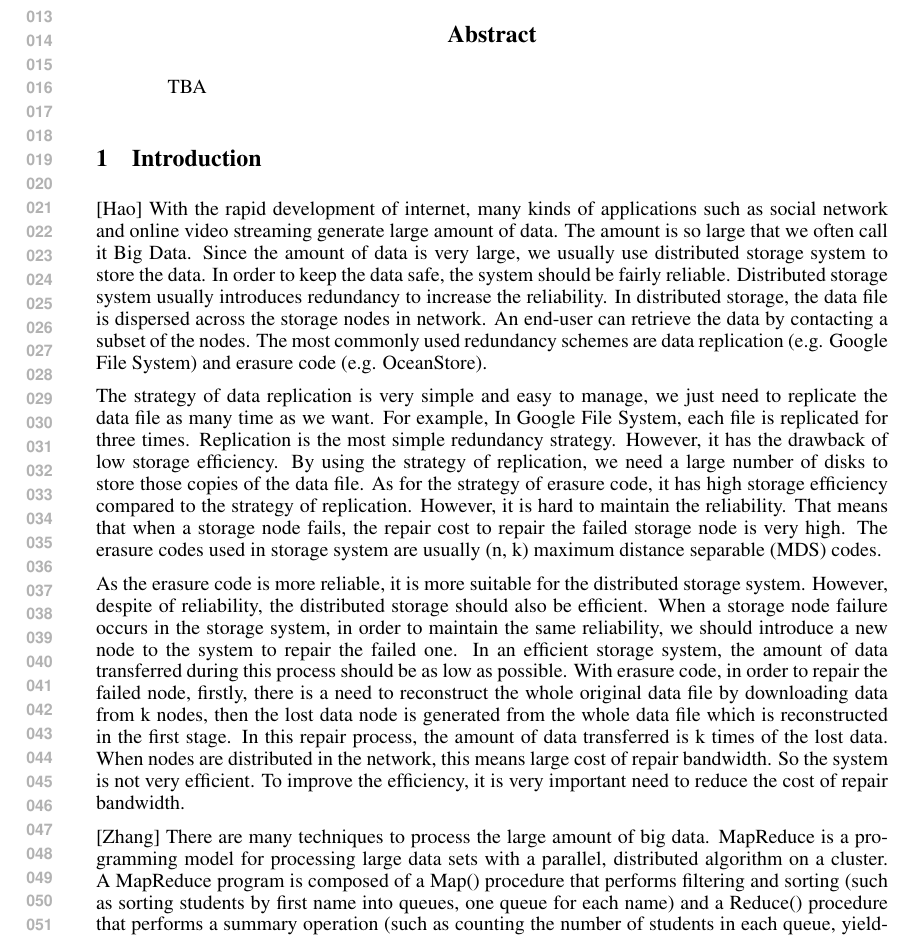
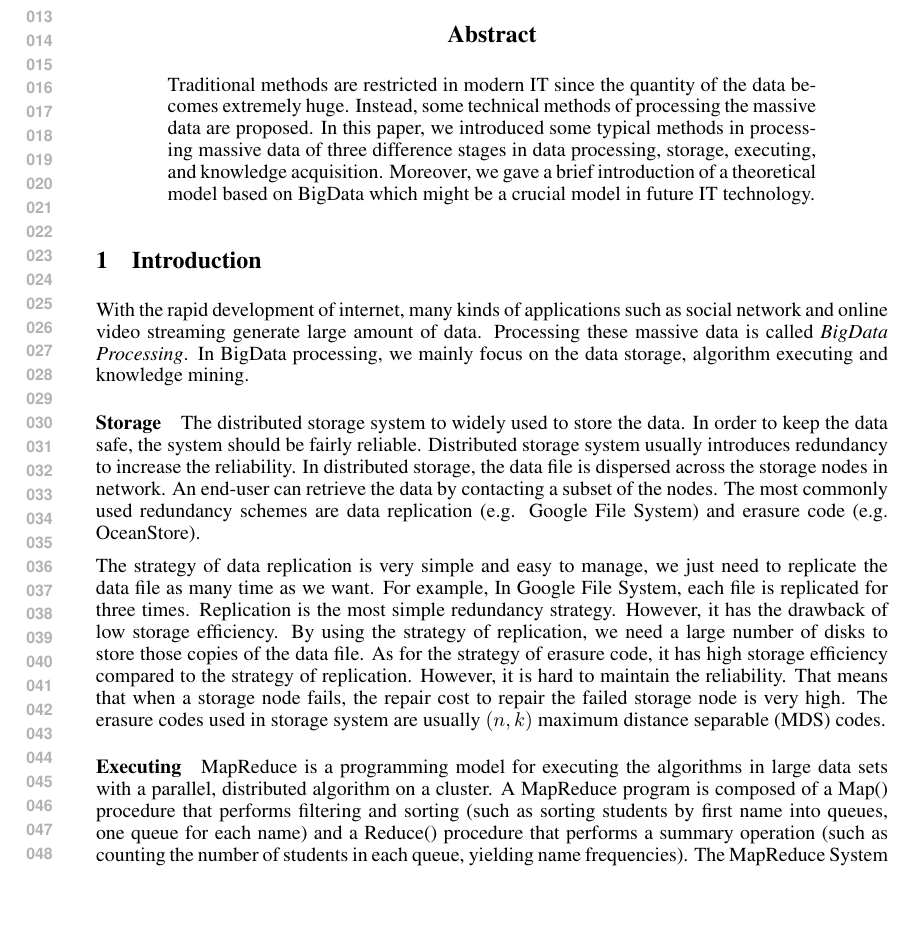
Before and after one commit to thuhaojie/paper, a LaTeX paper (doc.tex): part of page 1 of 10, cut so that both start at the same text, the shorter picture padded with empty space. Compiled offline with pdfLaTeX.

Commit message:
introduction

```diff
--- a/doc.tex
+++ b/doc.tex
@@ -53,16 +53,16 @@ Stu.ID -- \\
 \maketitle
 
 \begin{abstract}
-TBA
+Traditional methods are restricted in modern IT since the quantity of the data becomes extremely huge. Instead, some technical methods of processing the massive data are proposed. In this paper, we introduced some typical methods in processing massive data of three difference stages in data processing, storage, executing, and knowledge acquisition. Moreover, we gave a brief introduction of a theoretical model based on BigData which might be a crucial model in future IT technology.
 \end{abstract}
 
 \section{Introduction}
-[Hao] With the rapid development of internet, many kinds of applications such as social network and online video streaming generate large amount of data. The amount is so large that we often call it Big Data. Since the amount of data is very large, we usually use distributed storage system to store the data. In order to keep the data safe, the system should be fairly reliable. Distributed storage system usually introduces redundancy to increase the reliability. In distributed storage, the data file is dispersed across the storage nodes in network. An end-user can retrieve the data by contacting a subset of the nodes. The most commonly used redundancy schemes are data replication (e.g. Google File System) and erasure code (e.g. OceanStore).
+ With the rapid development of internet, many kinds of applications such as social network and online video streaming generate large amount of data. Processing these massive data is called \emph{BigData Processing}. In BigData processing, we mainly focus on the data storage, algorithm executing and knowledge mining.
 
-The strategy of data replication is very simple and easy to manage, we just need to replicate the data file as many time as we want. For example, In Google File System, each file is replicated for three times. Replication is the most simple redundancy strategy. However, it has the drawback of low storage efficiency. By using the strategy of replication, we need a large number of disks to store those copies of the data file. As for the strategy of erasure code, it has high storage efficiency compared to the strategy of replication. However, it is hard to maintain the reliability. That means that when a storage node fails, the repair cost to repair the failed storage node is very high. The erasure codes used in storage system are usually (n, k) maximum distance separable (MDS) codes.
+ \paragraph{Storage}The distributed storage system to widely used to store the data. In order to keep the data safe, the system should be fairly reliable. Distributed storage system usually introduces redundancy to increase the reliability. In distributed storage, the data file is dispersed across the storage nodes in network. An end-user can retrieve the data by contacting a subset of the nodes. The most commonly used redundancy schemes are data replication (e.g. Google File System) and erasure code (e.g. OceanStore).
 
-As the erasure code is more reliable, it is more suitable for the distributed storage system. However, despite of reliability, the distributed storage should also be efficient. When a storage node failure occurs in the storage system, in order to maintain the same reliability, we should introduce a new node to the system to repair the failed one. In an efficient storage system, the amount of data transferred during this process should be as low as possible. With erasure code, in order to repair the failed node, firstly, there is a need to reconstruct the whole original data file by downloading data from k nodes, then the lost data node is generated from the whole data file which is reconstructed in the first stage. In this repair process, the amount of data transferred is k times of the lost data. When nodes are distributed in the network, this means large cost of repair bandwidth. So the system is not very efficient. To improve the efficiency, it is very important need to reduce the cost of repair bandwidth.
+The strategy of data replication is very simple and easy to manage, we just need to replicate the data file as many time as we want. For example, In Google File System, each file is replicated for three times. Replication is the most simple redundancy strategy. However, it has the drawback of low storage efficiency. By using the strategy of replication, we need a large number of disks to store those copies of the data file. As for the strategy of erasure code, it has high storage efficiency compared to the strategy of replication. However, it is hard to maintain the reliability. That means that when a storage node fails, the repair cost to repair the failed storage node is very high. The erasure codes used in storage system are usually $(n, k)$ maximum distance separable (MDS) codes.
 
-[Zhang] There are many techniques to process the large amount of big data. MapReduce is a programming model for processing large data sets with a parallel, distributed algorithm on a cluster. A MapReduce program is composed of a Map() procedure that performs filtering and sorting (such as sorting students by first name into queues, one queue for each name) and a Reduce() procedure that performs a summary operation (such as counting the number of students in each queue, yielding name frequencies). The MapReduce System orchestrates by marshaling the distributed servers, running the various tasks in parallel, managing all communications and data transfers between the various parts of the system, and providing for redundancy and fault tolerance.
+%As the erasure code is more reliable, it is more suitable for the distributed storage system. However, despite of reliability, the distributed storage should also be efficient. When a storage node failure occurs in the storage system, in order to maintain the same reliability, we should introduce a new node to the system to repair the failed one. In an efficient storage system, the amount of data transferred during this process should be as low as possible. With erasure code, in order to repair the failed node, firstly, there is a need to reconstruct the whole original data file by downloading data from k nodes, then the lost data node is generated from the whole data file which is reconstructed in the first stage. In this repair process, the amount of data transferred is $k$ times of the lost data. When nodes are distributed in the network, this means large cost is to repair bandwidth. So the system is not very efficient. To improve the efficiency, it is very important need to reduce the cost of repair bandwidth.
 
-[JIN] Under the Big Data trend, tabular data on the Web has become a rich source of structured data that is useful for ordinary users to explore.  According to a recent Google study [1], there are a total of 14 billion raw HTML tables and, among those, 150 million relational data tables, easily making Web tables one of the richest structured data sources. There are many real-world applications that can benefit from high quality Web tables. First, search engines can utilize Web tables to improve the result quality. Existing search engines usually return relevant Web pages for queries and require users to “mine” answers from the returned Web pages. Obviously if there are many relevant high-quality Web tables, search engines can utilize these high-quality structured data to directly compute the answers and do not require users to search answers from documents. Query-answer (QA) systems can also utilize Web tables to easily generate answers for queries. Second, many systems want to provide Internet users with OLAP functionality, which is not supported in traditional keyword-based search systems. For example, if a user wants to know the average price of “iPhone 5” in Beijing. Search engines cannot answer such queries. If we can extract Web tables about prices of “iPhone 5” in Beijing, we can utilize these Web tables to answer such queries. Third, knowledge bases can use Web tables to enrich themselves by adding more concepts, entities and relationships between columns.
+\paragraph{Executing}MapReduce is a programming model for executing the algorithms in large data sets with a parallel, distributed algorithm on a cluster. A MapReduce program is composed of a Map() procedure that performs filtering and sorting (such as sorting students by first name into queues, one queue for each name) and a Reduce() procedure that performs a summary operation (such as counting the number of students in each queue, yielding name frequencies). The MapReduce System orchestrates by marshaling the distributed servers, running the various tasks in parallel, managing all communications and data transfers between the various parts of the system, and providing for redundancy and fault tolerance.
```
Also changed, not shown: doc.pdf, doc.tex (5 more changed lines).
